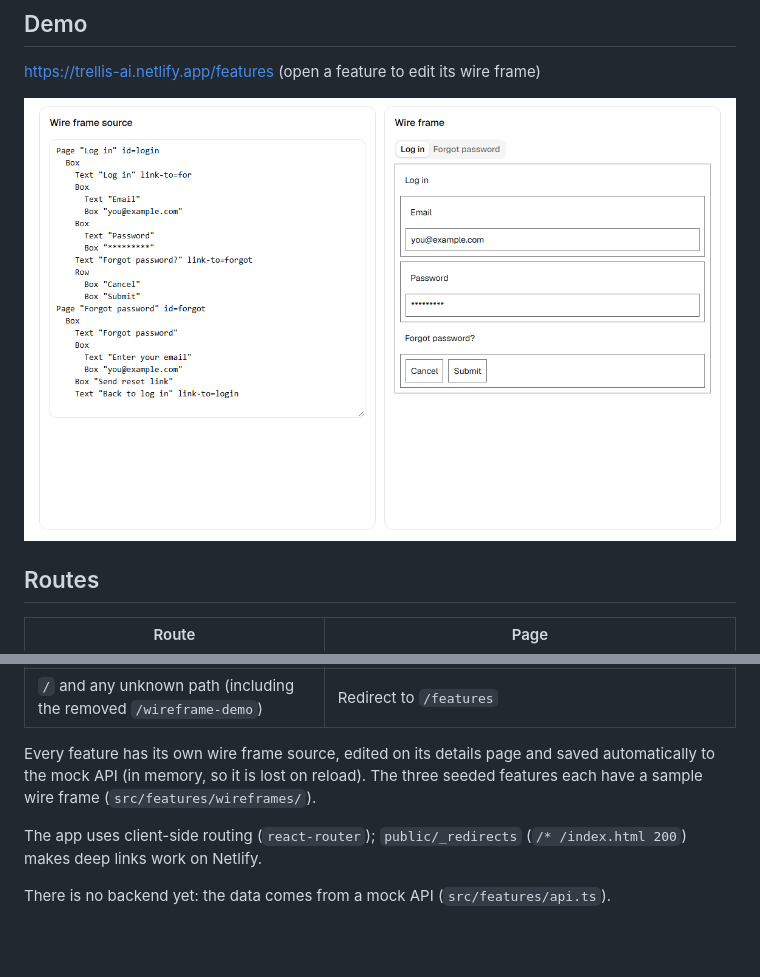
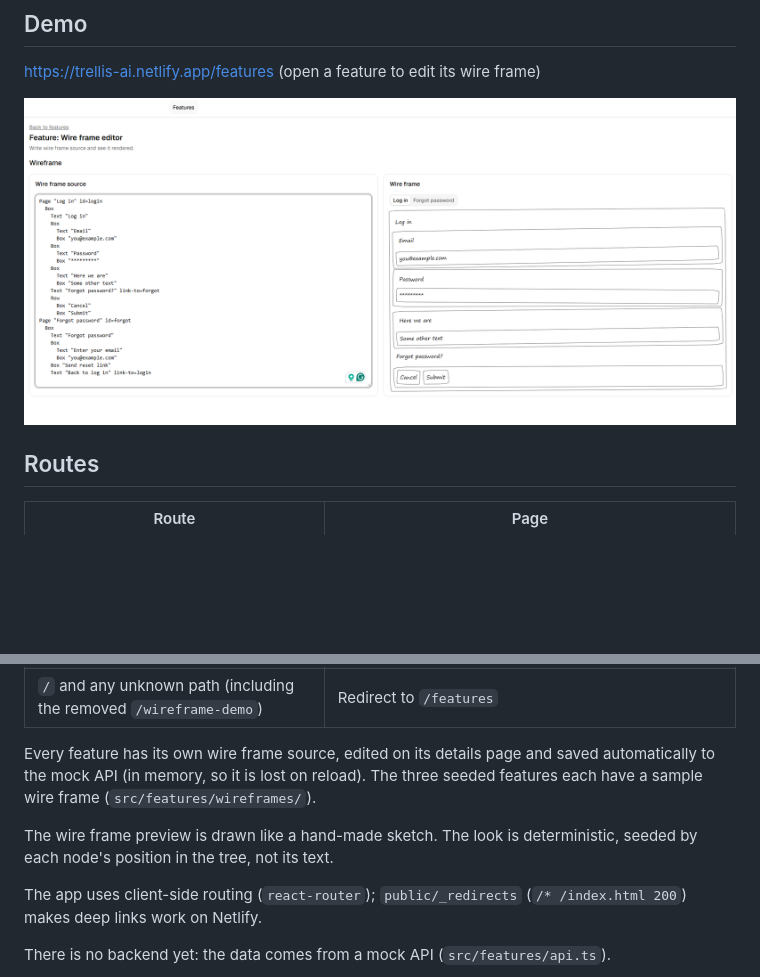
Before and after one commit to MJeorrett/trellis, a Markdown page: README.md, 2 parts joined by grey strips. Rendered like a GitHub page; pictures changed too: images/screenshot.png; blank space fills up the shorter version.

Commit message:
Sketchy wireframe look

```diff
--- a/README.md
+++ b/README.md
@@ -17,6 +17,8 @@ https://trellis-ai.netlify.app/features (open a feature to edit its wire frame)
 | `/` and any unknown path (including the removed `/wireframe-demo`) | Redirect to `/features` |
 
 Every feature has its own wire frame source, edited on its details page and saved automatically to the mock API (in memory, so it is lost on reload). The three seeded features each have a sample wire frame (`src/features/wireframes/`).
+
+The wire frame preview is drawn like a hand-made sketch. The look is deterministic, seeded by each node's position in the tree, not its text.
 
 The app uses client-side routing (`react-router`); `public/_redirects` (`/* /index.html 200`) makes deep links work on Netlify.
 
```
Also changed, not shown: capabilities/wire-frame-viewer/capability.md (+11 -0 lines), iterations/archived/CI-009-sketchy-wireframe-render.md (added, +17 -0 lines), 6 other files.
